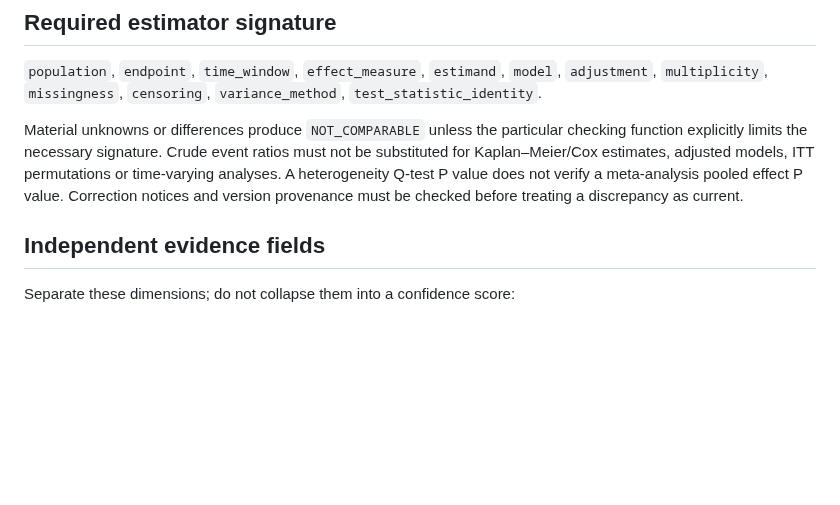
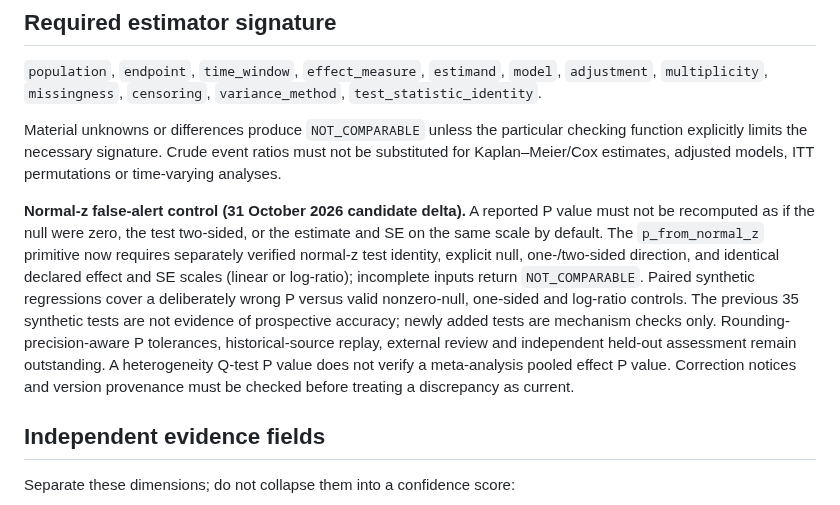
Before and after one commit to mahmood726-cyber/e156-ecosystem-starter, a Markdown page: docs/SYNTHESIS-v1.3-CANDIDATE.md, the part around the change. Drawn GitHub-style; blank space fills up the shorter version.

Commit message:
docs(synthesis-v13): document z-test identity false-positive guard

```diff
--- a/docs/SYNTHESIS-v1.3-CANDIDATE.md
+++ b/docs/SYNTHESIS-v1.3-CANDIDATE.md
@@ -25,7 +25,9 @@ The initial `scripts/synthesis_v13_checks.py` implements conservative, bounded p
 
 `population`, `endpoint`, `time_window`, `effect_measure`, `estimand`, `model`, `adjustment`, `multiplicity`, `missingness`, `censoring`, `variance_method`, `test_statistic_identity`.
 
-Material unknowns or differences produce `NOT_COMPARABLE` unless the particular checking function explicitly limits the necessary signature. Crude event ratios must not be substituted for Kaplan–Meier/Cox estimates, adjusted models, ITT permutations or time-varying analyses. A heterogeneity Q-test P value does not verify a meta-analysis pooled effect P value. Correction notices and version provenance must be checked before treating a discrepancy as current.
+Material unknowns or differences produce `NOT_COMPARABLE` unless the particular checking function explicitly limits the necessary signature. Crude event ratios must not be substituted for Kaplan–Meier/Cox estimates, adjusted models, ITT permutations or time-varying analyses.
+
+**Normal-z false-alert control (31 October 2026 candidate delta).** A reported P value must not be recomputed as if the null were zero, the test two-sided, or the estimate and SE on the same scale by default. The `p_from_normal_z` primitive now requires separately verified normal-z test identity, explicit null, one-/two-sided direction, and identical declared effect and SE scales (linear or log-ratio); incomplete inputs return `NOT_COMPARABLE`. Paired synthetic regressions cover a deliberately wrong P versus valid nonzero-null, one-sided and log-ratio controls. The previous 35 synthetic tests are not evidence of prospective accuracy; newly added tests are mechanism checks only. Rounding-precision-aware P tolerances, historical-source replay, external review and independent held-out assessment remain outstanding. A heterogeneity Q-test P value does not verify a meta-analysis pooled effect P value. Correction notices and version provenance must be checked before treating a discrepancy as current.
 
 ## Independent evidence fields
 
```
